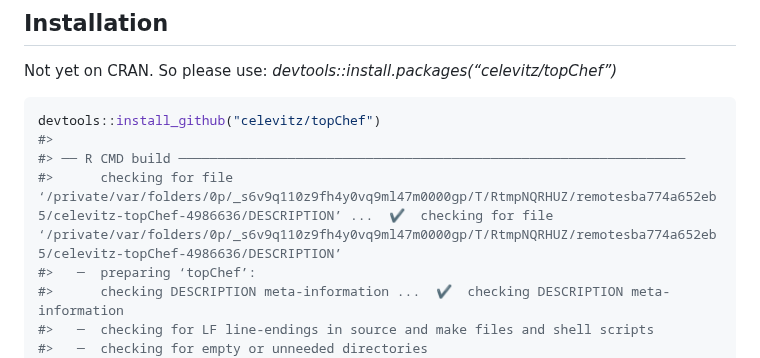
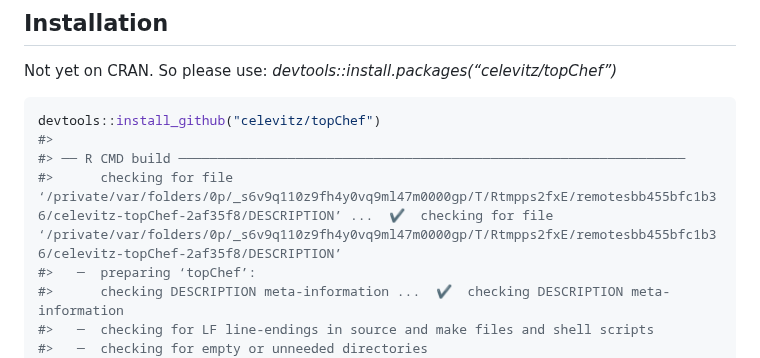
Before and after one commit to celevitz/topChef, a Markdown page: README.md, the part around the change. Drawn GitHub-style.

Commit message:
Update install info

```diff
--- a/README.md
+++ b/README.md
@@ -18,7 +18,7 @@ Not yet on CRAN. So please use:
 devtools::install_github("celevitz/topChef")
 #>
 #> ── R CMD build ─────────────────────────────────────────────────────────────────
-#>      checking for file ‘/private/var/folders/0p/_s6v9q110z9fh4y0vq9ml47m0000gp/T/RtmpNQRHUZ/remotesba774a652eb5/celevitz-topChef-4986636/DESCRIPTION’ ...  ✔  checking for file ‘/private/var/folders/0p/_s6v9q110z9fh4y0vq9ml47m0000gp/T/RtmpNQRHUZ/remotesba774a652eb5/celevitz-topChef-4986636/DESCRIPTION’
+#>      checking for file ‘/private/var/folders/0p/_s6v9q110z9fh4y0vq9ml47m0000gp/T/Rtmpps2fxE/remotesbb455bfc1b36/celevitz-topChef-2af35f8/DESCRIPTION’ ...  ✔  checking for file ‘/private/var/folders/0p/_s6v9q110z9fh4y0vq9ml47m0000gp/T/Rtmpps2fxE/remotesbb455bfc1b36/celevitz-topChef-2af35f8/DESCRIPTION’
 #>   ─  preparing ‘topChef’:
 #>      checking DESCRIPTION meta-information ...  ✔  checking DESCRIPTION meta-information
 #>   ─  checking for LF line-endings in source and make files and shell scripts
```
